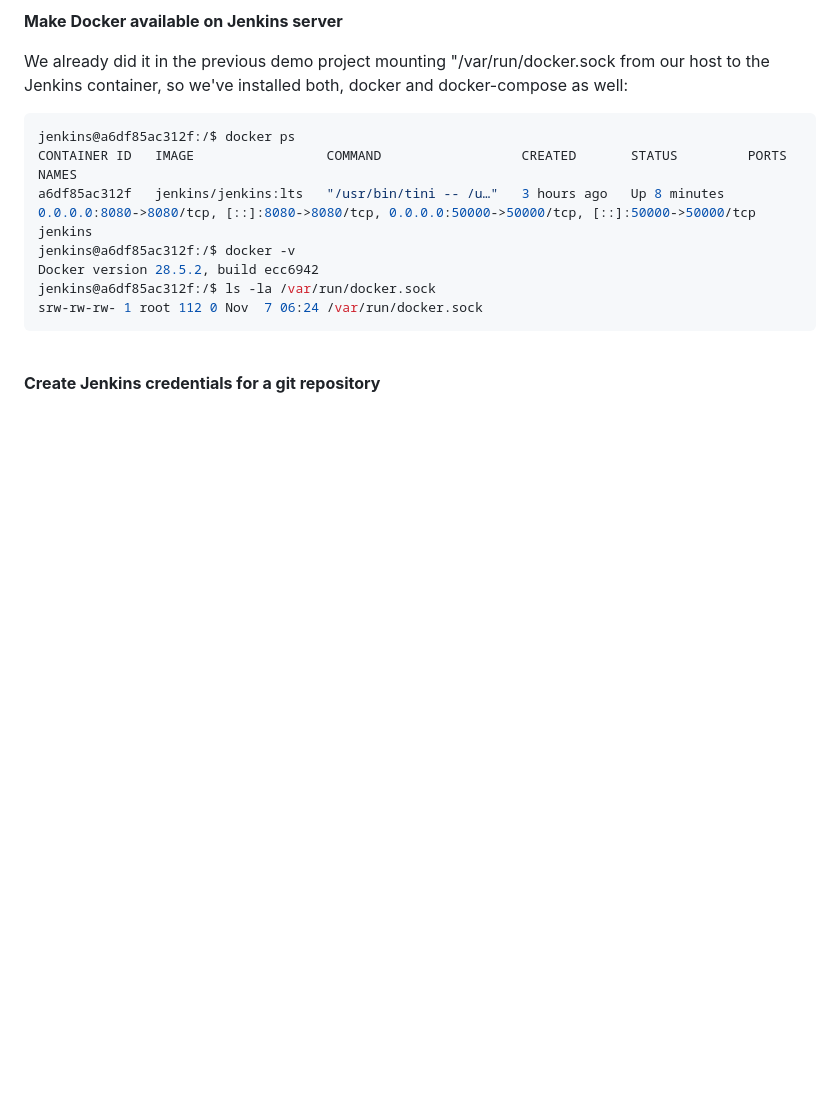
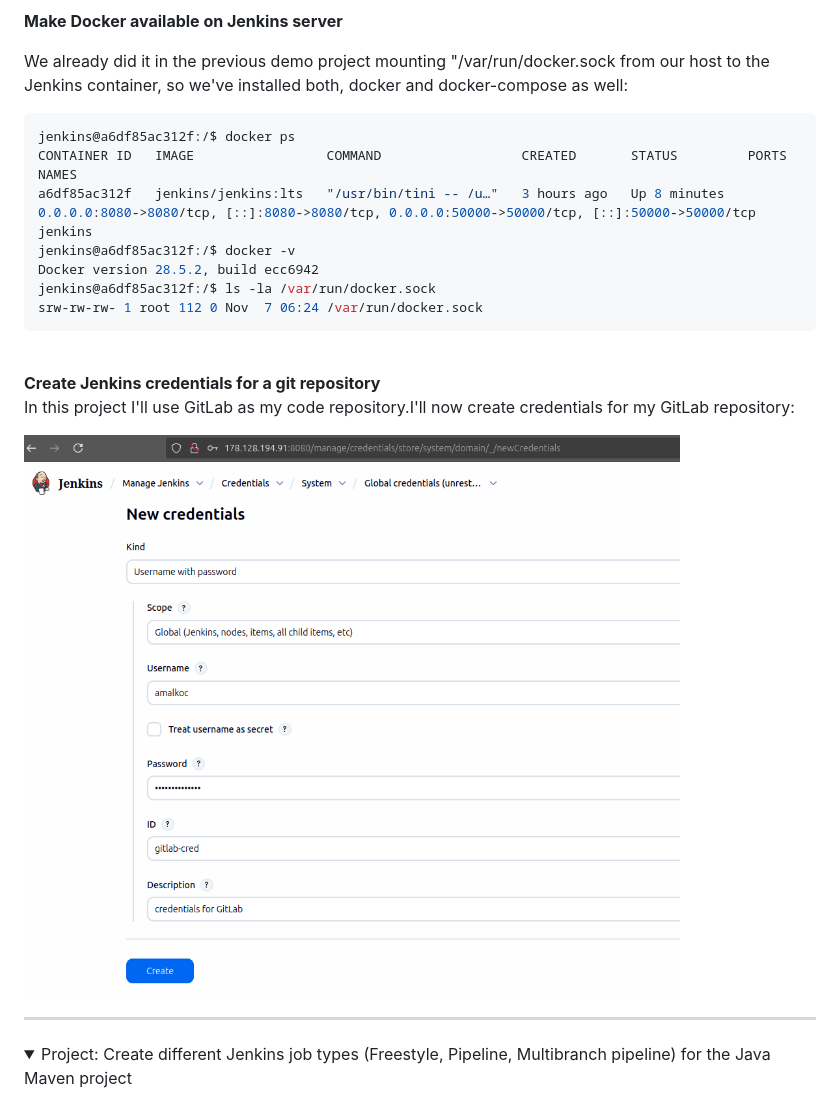
Before and after one commit to armalkoc/twn-demo-projects, a Markdown page: Module_8/solutions.md, the part around the change. GitHub-like rendering; pictures changed too: Module_8/gitlab-credentials.png (added); folded sections open; blank space fills up the shorter version.

Commit message:
project 3 in the solution file

```diff
--- a/Module_8/solutions.md
+++ b/Module_8/solutions.md
@@ -243,3 +243,17 @@ srw-rw-rw- 1 root 112 0 Nov  7 06:24 /var/run/docker.sock
 <br />
 
 **Create Jenkins credentials for a git repository**
+<br />
+In this project I'll use GitLab as my code repository.I'll now create credentials for my GitLab repository:
+<br />
+
+![gitlab-credentials](gitlab-credentials.png)
+<br />
+
+</details>
+
+******
+
+<details>
+<summary>Project: Create different Jenkins job types (Freestyle, Pipeline, Multibranch pipeline) for the Java Maven project</summary>
+<br />
```
